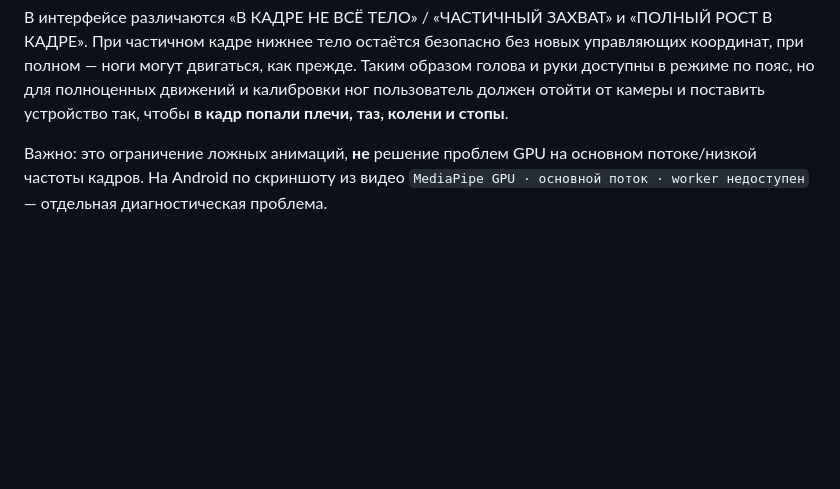
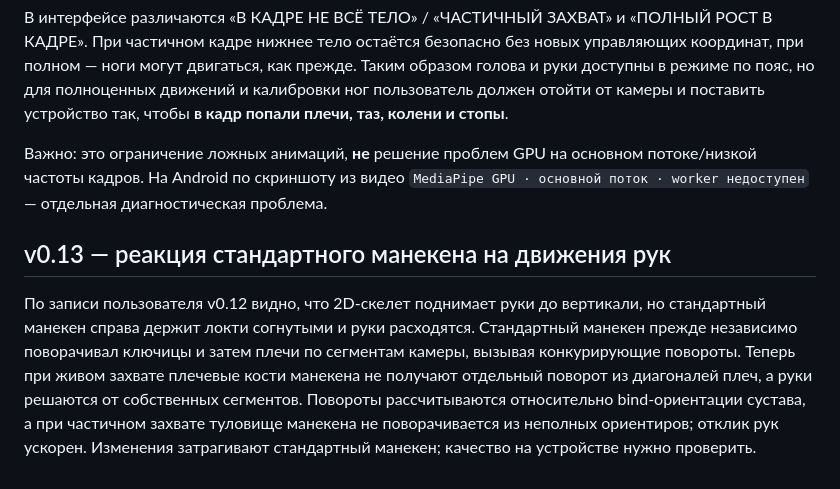
Before and after one commit to RayZenGreallyzzz/Mo, a Markdown page: README.md, the part around the change. Rendered like a GitHub page; blank space fills up the shorter version.

Commit message:
docs: fix upper-arm pose from recorded Android test

```diff
--- a/README.md
+++ b/README.md
@@ -112,3 +112,7 @@ GitHub Actions → **MoCap Studio Android APK** → успешный запус
 В интерфейсе различаются «В КАДРЕ НЕ ВСЁ ТЕЛО» / «ЧАСТИЧНЫЙ ЗАХВАТ» и «ПОЛНЫЙ РОСТ В КАДРЕ». При частичном кадре нижнее тело остаётся безопасно без новых управляющих координат, при полном — ноги могут двигаться, как прежде. Таким образом голова и руки доступны в режиме по пояс, но для полноценных движений и калибровки ног пользователь должен отойти от камеры и поставить устройство так, чтобы **в кадр попали плечи, таз, колени и стопы**.
 
 Важно: это ограничение ложных анимаций, **не** решение проблем GPU на основном потоке/низкой частоты кадров. На Android по скриншоту из видео `MediaPipe GPU · основной поток · worker недоступен` — отдельная диагностическая проблема.
+
+## v0.13 — реакция стандартного манекена на движения рук
+
+По записи пользователя v0.12 видно, что 2D-скелет поднимает руки до вертикали, но стандартный манекен справа держит локти согнутыми и руки расходятся. Стандартный манекен прежде независимо поворачивал ключицы и затем плечи по сегментам камеры, вызывая конкурирующие повороты. Теперь при живом захвате плечевые кости манекена не получают отдельный поворот из диагоналей плеч, а руки решаются от собственных сегментов. Повороты рассчитываются относительно bind-ориентации сустава, а при частичном захвате туловище манекена не поворачивается из неполных ориентиров; отклик рук ускорен. Изменения затрагивают стандартный манекен; качество на устройстве нужно проверить.
```
